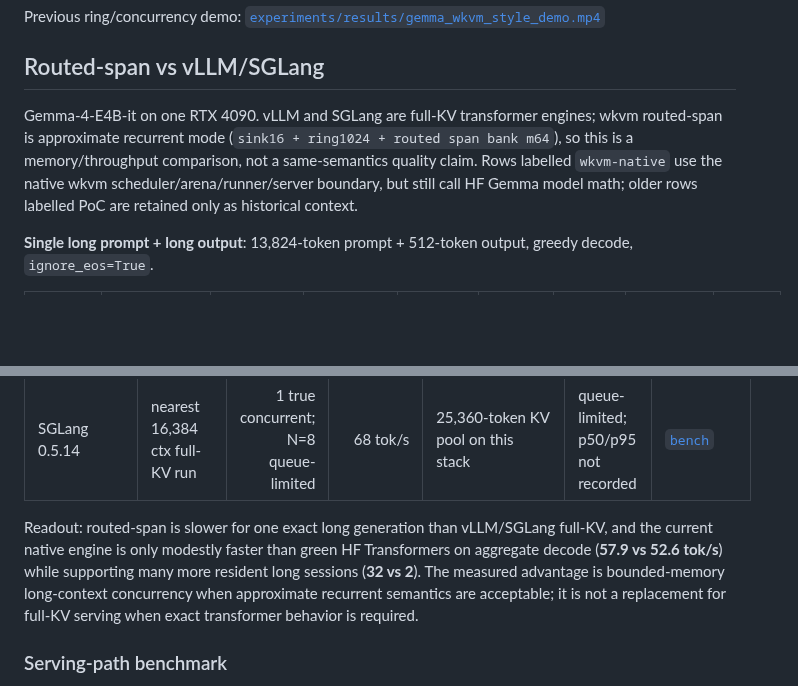
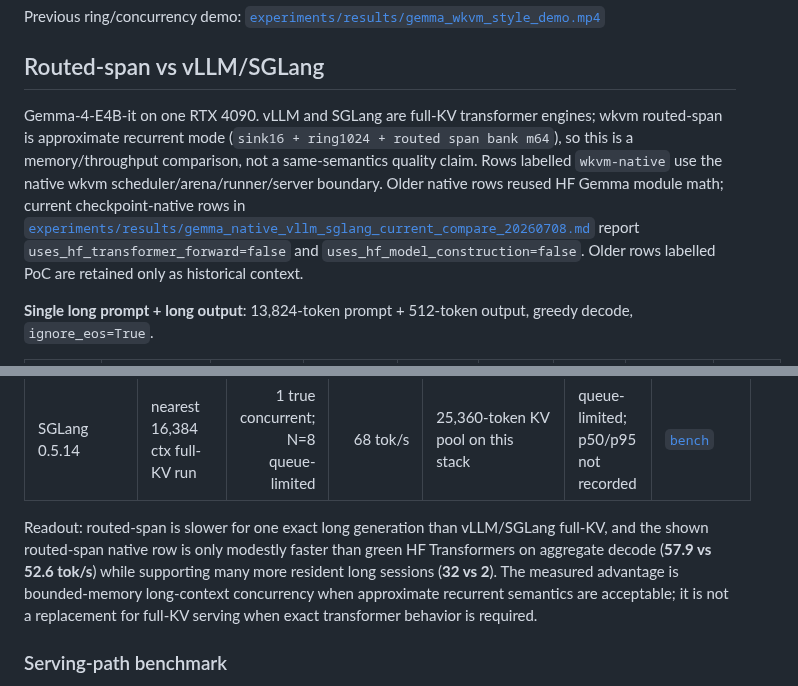
Before and after one commit to xiaol/wkvm, a Markdown page: README.md, 2 parts joined by grey strips. Drawn GitHub-style; blank space fills up the shorter version.

Commit message:
Document native token-pool attention plan benchmark

```diff
--- a/README.md
+++ b/README.md
@@ -14,7 +14,7 @@ Previous ring/concurrency demo: [`experiments/results/gemma_wkvm_style_demo.mp4`
 
 ## Routed-span vs vLLM/SGLang
 
-Gemma-4-E4B-it on one RTX 4090. vLLM and SGLang are full-KV transformer engines; wkvm routed-span is approximate recurrent mode (`sink16 + ring1024 + routed span bank m64`), so this is a memory/throughput comparison, not a same-semantics quality claim. Rows labelled `wkvm-native` use the native wkvm scheduler/arena/runner/server boundary, but still call HF Gemma model math; older rows labelled PoC are retained only as historical context.
+Gemma-4-E4B-it on one RTX 4090. vLLM and SGLang are full-KV transformer engines; wkvm routed-span is approximate recurrent mode (`sink16 + ring1024 + routed span bank m64`), so this is a memory/throughput comparison, not a same-semantics quality claim. Rows labelled `wkvm-native` use the native wkvm scheduler/arena/runner/server boundary. Older native rows reused HF Gemma module math; current checkpoint-native rows in [`experiments/results/gemma_native_vllm_sglang_current_compare_20260708.md`](experiments/results/gemma_native_vllm_sglang_current_compare_20260708.md) report `uses_hf_transformer_forward=false` and `uses_hf_model_construction=false`. Older rows labelled PoC are retained only as historical context.
 
 **Single long prompt + long output**: 13,824-token prompt + 512-token output, greedy decode, `ignore_eos=True`.
 
@@ -34,7 +34,7 @@ Gemma-4-E4B-it on one RTX 4090. vLLM and SGLang are full-KV transformer engines;
 | vLLM 0.24.0 | nearest 16,384 ctx full-KV run | 9 cap; N=8 measured | 285.6 tok/s | 21.81 GiB device used; 18.26 GiB alloc | wall 13.42s at N=8; p50/p95 not recorded | [`bench`](experiments/results/bench_vllm_gemma4e4b.md) |
 | SGLang 0.5.14 | nearest 16,384 ctx full-KV run | 1 true concurrent; N=8 queue-limited | 68 tok/s | 25,360-token KV pool on this stack | queue-limited; p50/p95 not recorded | [`bench`](experiments/results/bench_sglang_gemma4e4b.md) |
 
-Readout: routed-span is slower for one exact long generation than vLLM/SGLang full-KV, and the current native engine is only modestly faster than green HF Transformers on aggregate decode (**57.9 vs 52.6 tok/s**) while supporting many more resident long sessions (**32 vs 2**). The measured advantage is bounded-memory long-context concurrency when approximate recurrent semantics are acceptable; it is not a replacement for full-KV serving when exact transformer behavior is required.
+Readout: routed-span is slower for one exact long generation than vLLM/SGLang full-KV, and the shown routed-span native row is only modestly faster than green HF Transformers on aggregate decode (**57.9 vs 52.6 tok/s**) while supporting many more resident long sessions (**32 vs 2**). The measured advantage is bounded-memory long-context concurrency when approximate recurrent semantics are acceptable; it is not a replacement for full-KV serving when exact transformer behavior is required.
 
 ### Serving-path benchmark
 
```
Also changed, not shown: experiments/results/gemma_native_vllm_sglang_current_compare_20260708.md (+3 -0 lines).
